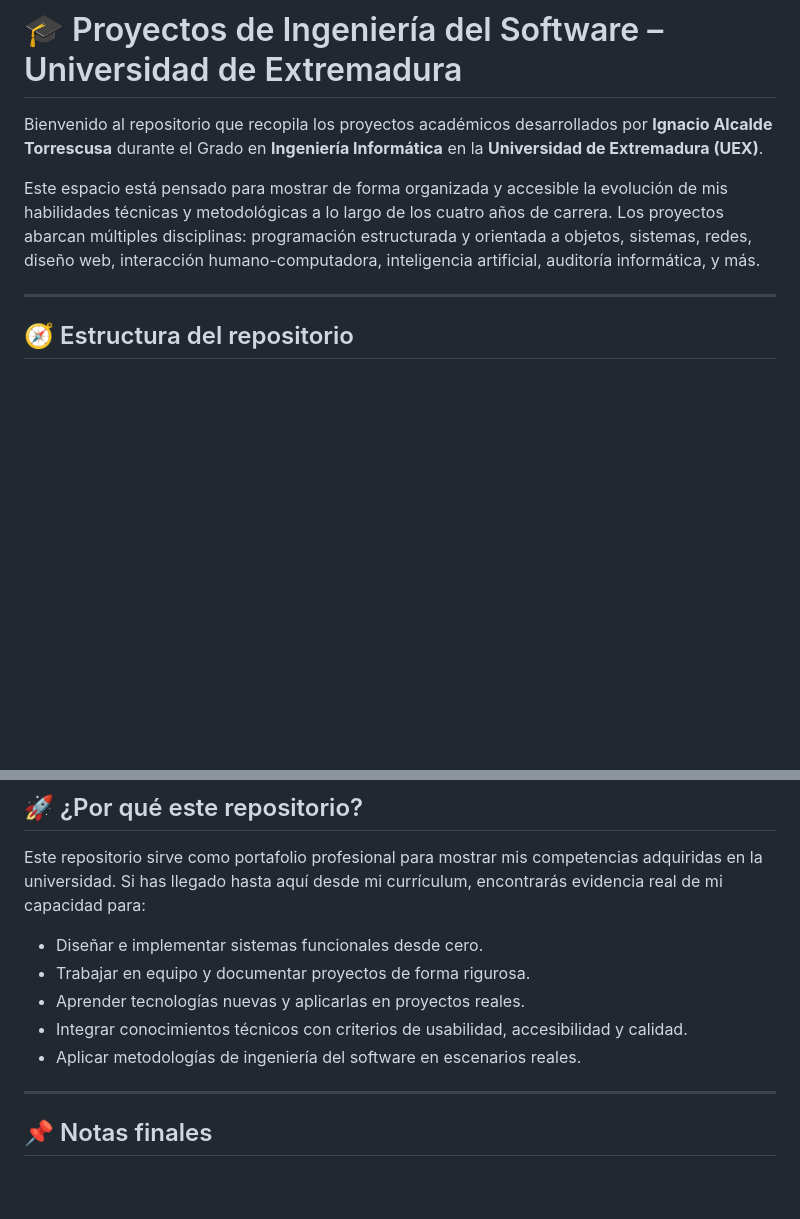
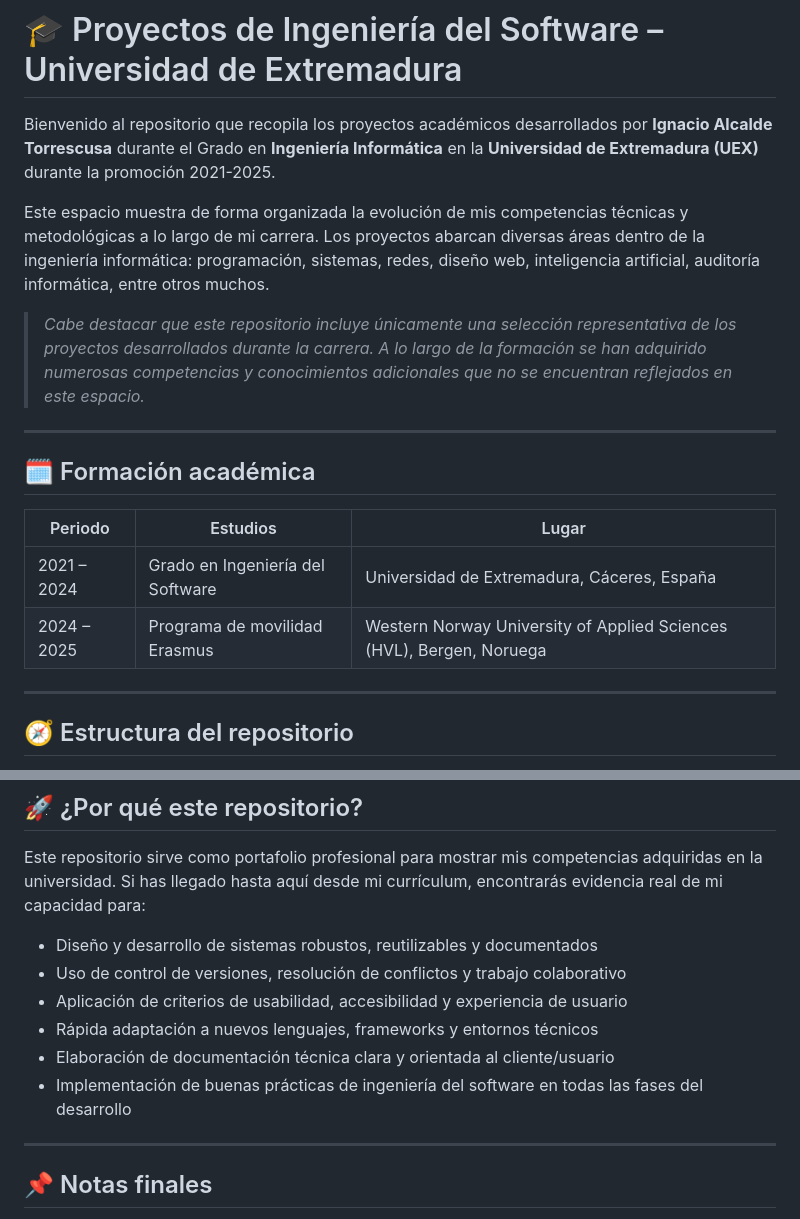
Before and after one commit to NachoAlcaldeT/uex-software-engineering-projects, a Markdown page: README.md, 2 parts joined by grey strips. Drawn GitHub-style; blank space fills up the shorter version.

Commit message:
Update main README with structured overview of academic projects and skills
Updated the root README.md file to include a clear, structured summary of key academic projects, technologies used, and professional skills acquired during the Computer Engineering degree (UEX, 2021–2025).

```diff
--- a/README.md
+++ b/README.md
@@ -1,8 +1,19 @@
 # 🎓 Proyectos de Ingeniería del Software – Universidad de Extremadura
 
-Bienvenido al repositorio que recopila los proyectos académicos desarrollados por **Ignacio Alcalde Torrescusa** durante el Grado en **Ingeniería Informática** en la **Universidad de Extremadura (UEX)**.
+Bienvenido al repositorio que recopila los proyectos académicos desarrollados por **Ignacio Alcalde Torrescusa** durante el Grado en **Ingeniería Informática** en la **Universidad de Extremadura (UEX)** durante la promoción 2021-2025.
 
-Este espacio está pensado para mostrar de forma organizada y accesible la evolución de mis habilidades técnicas y metodológicas a lo largo de los cuatro años de carrera. Los proyectos abarcan múltiples disciplinas: programación estructurada y orientada a objetos, sistemas, redes, diseño web, interacción humano-computadora, inteligencia artificial, auditoría informática, y más.
+Este espacio muestra de forma organizada la evolución de mis competencias técnicas y metodológicas a lo largo de mi carrera. Los proyectos abarcan diversas áreas dentro de la ingeniería informática: programación, sistemas, redes, diseño web, inteligencia artificial, auditoría informática, entre otros muchos.
+
+> *Cabe destacar que este repositorio incluye únicamente una selección representativa de los proyectos desarrollados durante la carrera. A lo largo de la formación se han adquirido numerosas competencias y conocimientos adicionales que no se encuentran reflejados en este espacio.*
+
+---
+
+## 🗓️ Formación académica
+
+| Periodo        | Estudios                                        | Lugar                                              |
+|----------------|------------------------------------------------|---------------------------------------------------|
+| 2021 – 2024    | Grado en Ingeniería del Software                | Universidad de Extremadura, Cáceres, España       |
+| 2024 – 2025    | Programa de movilidad Erasmus                    | Western Norway University of Applied Sciences (HVL), Bergen, Noruega |
 
 ---
 
@@ -48,11 +59,12 @@ Este repositorio abarca una amplia gama de áreas dentro de la ingeniería infor
 
 Este repositorio sirve como portafolio profesional para mostrar mis competencias adquiridas en la universidad. Si has llegado hasta aquí desde mi currículum, encontrarás evidencia real de mi capacidad para:
 
-- Diseñar e implementar sistemas funcionales desde cero.
-- Trabajar en equipo y documentar proyectos de forma rigurosa.
-- Aprender tecnologías nuevas y aplicarlas en proyectos reales.
-- Integrar conocimientos técnicos con criterios de usabilidad, accesibilidad y calidad.
-- Aplicar metodologías de ingeniería del software en escenarios reales.
+- Diseño y desarrollo de sistemas robustos, reutilizables y documentados
+- Uso de control de versiones, resolución de conflictos y trabajo colaborativo
+- Aplicación de criterios de usabilidad, accesibilidad y experiencia de usuario
+- Rápida adaptación a nuevos lenguajes, frameworks y entornos técnicos
+- Elaboración de documentación técnica clara y orientada al cliente/usuario
+- Implementación de buenas prácticas de ingeniería del software en todas las fases del desarrollo
 
 ---
 
```
Also changed, not shown: other parts of README.md (+1 -1 lines).
